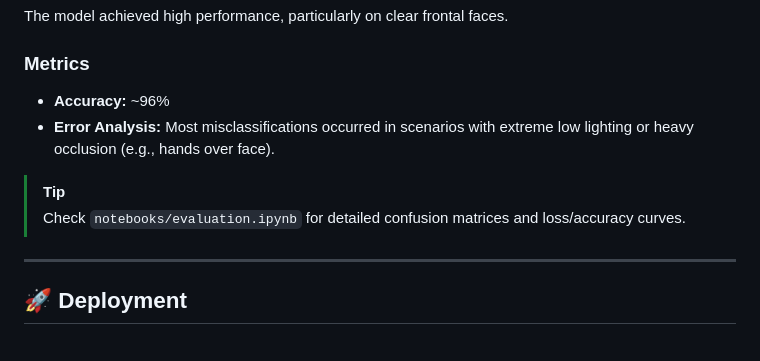
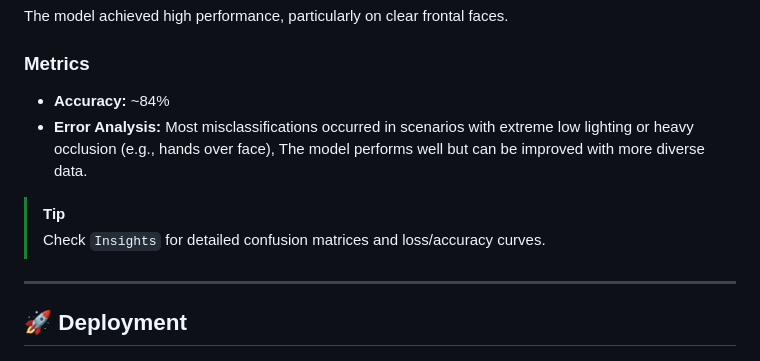
Before and after one commit to Salmaazoz22/Face-Mask-Detection-Project, a Markdown page: README.md, the part around one of its changes. GitHub-like rendering.

```diff
--- a/README.md
+++ b/README.md
@@ -63,11 +63,11 @@ We utilized **Transfer Learning** to leverage features from models pre-trained o
 The model achieved high performance, particularly on clear frontal faces.
 
 ### Metrics
-- **Accuracy:** ~96%
-- **Error Analysis:** Most misclassifications occurred in scenarios with extreme low lighting or heavy occlusion (e.g., hands over face).
+- **Accuracy:** ~84%
+- **Error Analysis:** Most misclassifications occurred in scenarios with extreme low lighting or heavy occlusion (e.g., hands over face), The model performs well but can be improved with more diverse data.
 
 > [!TIP]
-> Check `notebooks/evaluation.ipynb` for detailed confusion matrices and loss/accuracy curves.
+> Check `Insights` for detailed confusion matrices and loss/accuracy curves.
 
 ---
 
```
Also changed, not shown: other parts of README.md (+0 -2 lines).
